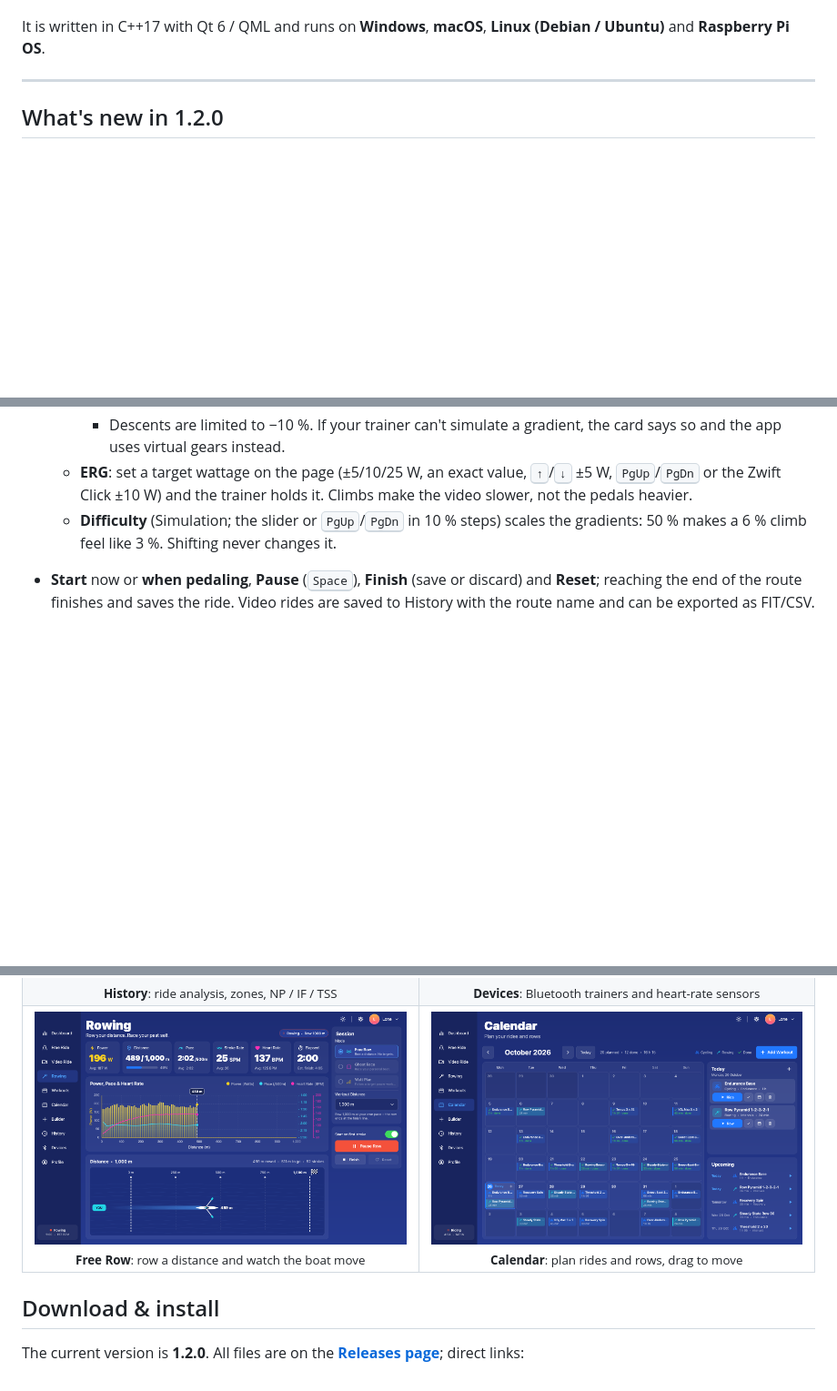
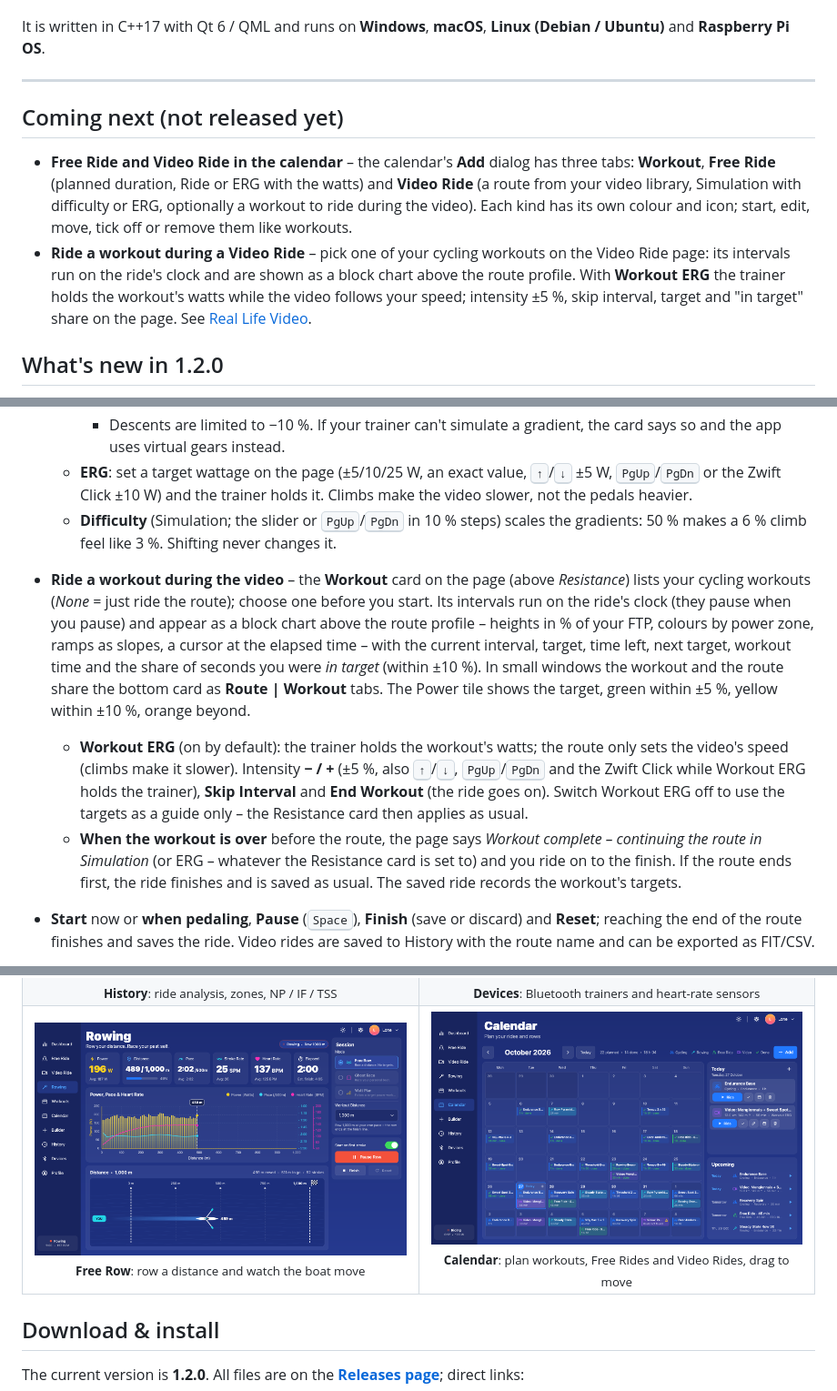
Before and after one commit to shenphenchoedron-hue/Artilody-Multisport-Endurance-Trainer, a Markdown page: README.md, 3 parts joined by grey strips. Shown: that part at 91% size. Rendered like a GitHub page; pictures changed too: docs/screenshots/calendar.png; blank space fills up the shorter version.

```diff
--- a/README.md
+++ b/README.md
@@ -25,6 +25,11 @@ Artilody Watts Trainer is a desktop app for structured, power-based indoor cycli
 It is written in C++17 with Qt 6 / QML and runs on **Windows**, **macOS**, **Linux (Debian / Ubuntu)** and **Raspberry Pi OS**.
 
 ---
+
+## Coming next (not released yet)
+
+- **Free Ride and Video Ride in the calendar** – the calendar's **Add** dialog has three tabs: **Workout**, **Free Ride** (planned duration, Ride or ERG with the watts) and **Video Ride** (a route from your video library, Simulation with difficulty or ERG, optionally a workout to ride during the video). Each kind has its own colour and icon; start, edit, move, tick off or remove them like workouts.
+- **Ride a workout during a Video Ride** – pick one of your cycling workouts on the Video Ride page: its intervals run on the ride's clock and are shown as a block chart above the route profile. With **Workout ERG** the trainer holds the workout's watts while the video follows your speed; intensity ±5 %, skip interval, target and "in target" share on the page. See [Real Life Video](#real-life-video).
 
 ## What's new in 1.2.0
 
@@ -149,6 +154,9 @@ Existing data is kept: the database is upgraded automatically on first start. Se
     - Descents are limited to −10 %. If your trainer can't simulate a gradient, the card says so and the app uses virtual gears instead.
   - **ERG**: set a target wattage on the page (±5/10/25 W, an exact value, <kbd>↑</kbd>/<kbd>↓</kbd> ±5 W, <kbd>PgUp</kbd>/<kbd>PgDn</kbd> or the Zwift Click ±10 W) and the trainer holds it. Climbs make the video slower, not the pedals heavier.
   - **Difficulty** (Simulation; the slider or <kbd>PgUp</kbd>/<kbd>PgDn</kbd> in 10 % steps) scales the gradients: 50 % makes a 6 % climb feel like 3 %. Shifting never changes it.
+- **Ride a workout during the video** – the **Workout** card on the page (above *Resistance*) lists your cycling workouts (*None* = just ride the route); choose one before you start. Its intervals run on the ride's clock (they pause when you pause) and appear as a block chart above the route profile – heights in % of your FTP, colours by power zone, ramps as slopes, a cursor at the elapsed time – with the current interval, target, time left, next target, workout time and the share of seconds you were *in target* (within ±10 %). In small windows the workout and the route share the bottom card as **Route | Workout** tabs. The Power tile shows the target, green within ±5 %, yellow within ±10 %, orange beyond.
+  - **Workout ERG** (on by default): the trainer holds the workout's watts; the route only sets the video's speed (climbs make it slower). Intensity **− / +** (±5 %, also <kbd>↑</kbd>/<kbd>↓</kbd>, <kbd>PgUp</kbd>/<kbd>PgDn</kbd> and the Zwift Click while Workout ERG holds the trainer), **Skip Interval** and **End Workout** (the ride goes on). Switch Workout ERG off to use the targets as a guide only – the Resistance card then applies as usual.
+  - **When the workout is over** before the route, the page says *Workout complete – continuing the route in Simulation* (or ERG – whatever the Resistance card is set to) and you ride on to the finish. If the route ends first, the ride finishes and is saved as usual. The saved ride records the workout's targets.
 - **Start** now or **when pedaling**, **Pause** (<kbd>Space</kbd>), **Finish** (save or discard) and **Reset**; reaching the end of the route finishes and saves the ride. Video rides are saved to History with the route name and can be exported as FIT/CSV.
 - **Video formats**: H.264 MP4 plays everywhere. **AV1** videos only play on computers with AV1 hardware decoding (e.g. recent Apple Silicon or recent GPUs) – the page tells you when a video cannot be decoded and shows how to convert it. To convert a video to H.264 with the free [HandBrake](https://handbrake.fr):
   1. Open the video in HandBrake and choose the preset **General → Fast 720p30** (or **HQ 720p30 Surround**).
@@ -251,7 +261,7 @@ Existing data is kept: the database is upgraded automatically on first start. Se
     </td>
     <td align="center" width="50%">
       <img src="docs/screenshots/calendar.png" alt="Calendar"><br>
-      <sub><b>Calendar</b>: plan rides and rows, drag to move</sub>
+      <sub><b>Calendar</b>: plan workouts, Free Rides and Video Rides, drag to move</sub>
     </td>
   </tr>
 </table>
```
Also changed, not shown: other parts of README.md (+5 -3 lines), docs/screenshots/video-ride.png, 13 other files.
